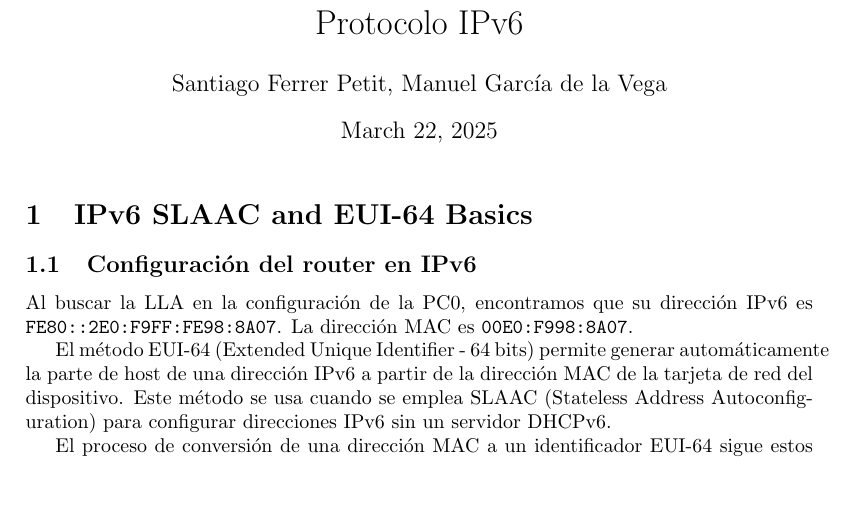
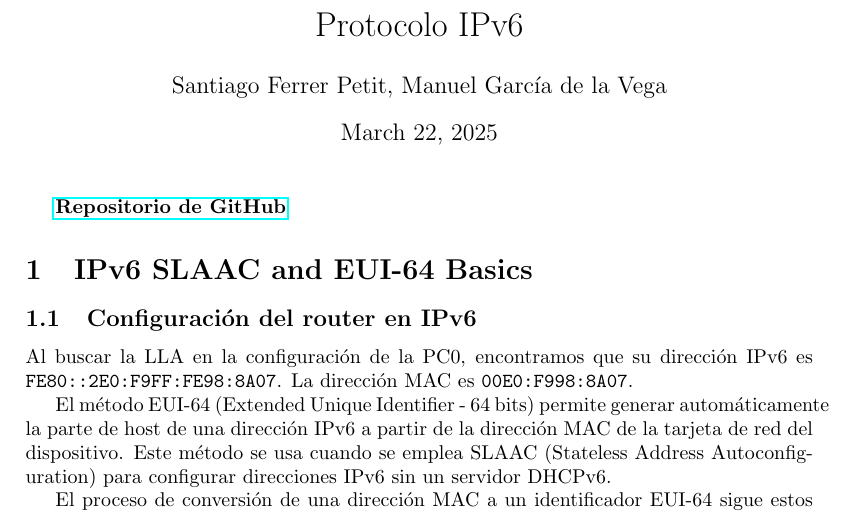
Before and after one commit to santiferrerpetit/IPv6, a LaTeX document (document.tex): part of page 1 of 2, cut so that both start at the same text, the shorter picture padded with empty space. Compiled offline with pdfLaTeX.

Commit message:
Add files via upload

```diff
--- a/document.tex
+++ b/document.tex
@@ -1,16 +1,18 @@
 \documentclass[]{article}
 \usepackage{bytefield}
 \usepackage{geometry}
+\usepackage{hyperref}
 
 \geometry{a4paper, margin=1.4in}
 
-% Título y autores
+
 \title{Protocolo IPv6}
 \author{Santiago Ferrer Petit, Manuel García de la Vega}
 
 \begin{document}
 
 	\maketitle
+	 \textbf{\href{https://github.com/santiferrerpetit/IPv6}{Repositorio de GitHub}}
 
 	\section{\textbf{IPv6 SLAAC and EUI-64 Basics}}
 
```
Also changed, not shown: document.pdf, 4 other files.
